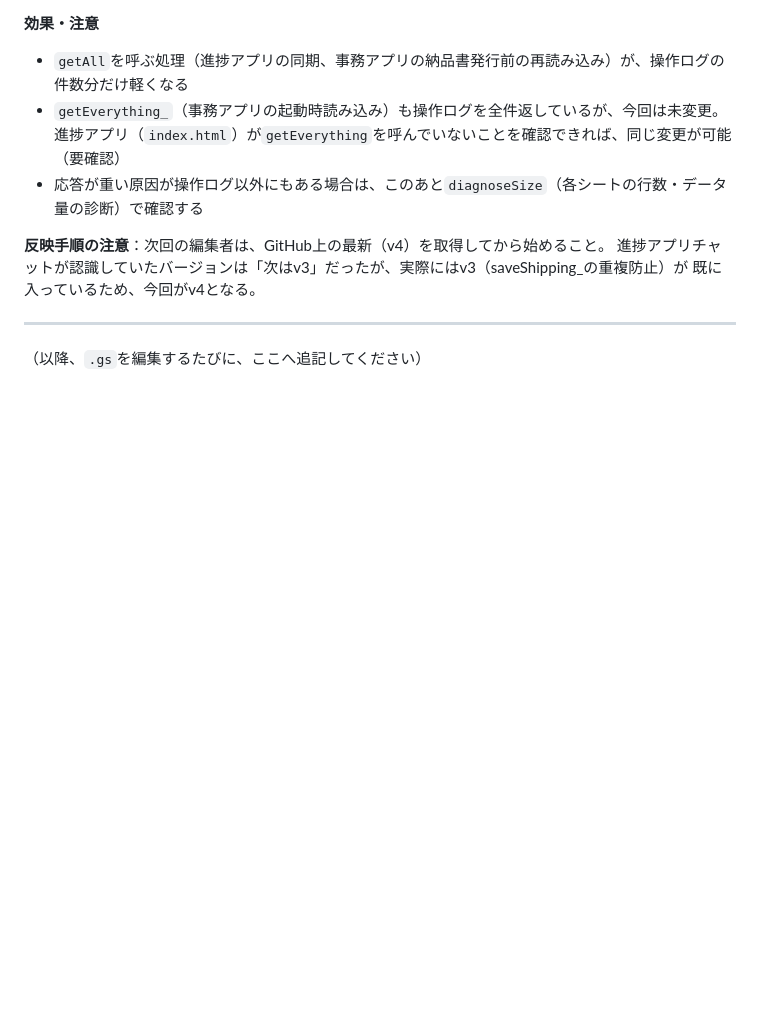
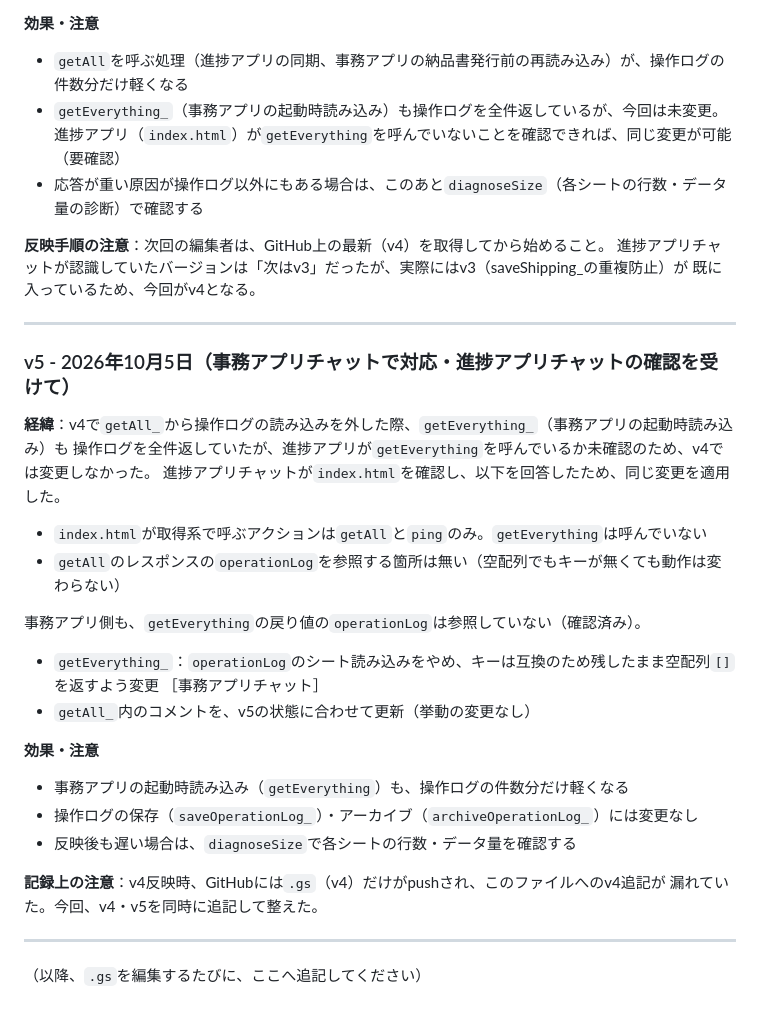
Before and after one commit to gitoppo/smart-sintyokuAPP, a Markdown page: GAS_CHANGELOG.md, the part around the change. Drawn GitHub-style; blank space fills up the shorter version.

Commit message:
Update GAS_CHANGELOG.md
gasをV5表記へ変更

```diff
--- a/GAS_CHANGELOG.md
+++ b/GAS_CHANGELOG.md
@@ -113,4 +113,28 @@ id一致箇所の上書き・削除／サーバー最新状態からの再計算
 
 ---
 
+### v5 - 2026年10月5日（事務アプリチャットで対応・進捗アプリチャットの確認を受けて）
+
+**経緯**：v4で`getAll_`から操作ログの読み込みを外した際、`getEverything_`（事務アプリの起動時読み込み）も
+操作ログを全件返していたが、進捗アプリが`getEverything`を呼んでいるか未確認のため、v4では変更しなかった。
+進捗アプリチャットが`index.html`を確認し、以下を回答したため、同じ変更を適用した。
+- `index.html`が取得系で呼ぶアクションは`getAll`と`ping`のみ。`getEverything`は呼んでいない
+- `getAll`のレスポンスの`operationLog`を参照する箇所は無い（空配列でもキーが無くても動作は変わらない）
+
+事務アプリ側も、`getEverything`の戻り値の`operationLog`は参照していない（確認済み）。
+
+- `getEverything_`：`operationLog`のシート読み込みをやめ、キーは互換のため残したまま空配列`[]`を返すよう変更
+  ［事務アプリチャット］
+- `getAll_`内のコメントを、v5の状態に合わせて更新（挙動の変更なし）
+
+**効果・注意**
+- 事務アプリの起動時読み込み（`getEverything`）も、操作ログの件数分だけ軽くなる
+- 操作ログの保存（`saveOperationLog_`）・アーカイブ（`archiveOperationLog_`）には変更なし
+- 反映後も遅い場合は、`diagnoseSize`で各シートの行数・データ量を確認する
+
+**記録上の注意**：v4反映時、GitHubには`.gs`（v4）だけがpushされ、このファイルへのv4追記が
+漏れていた。今回、v4・v5を同時に追記して整えた。
+
+---
+
 （以降、`.gs`を編集するたびに、ここへ追記してください）
```
